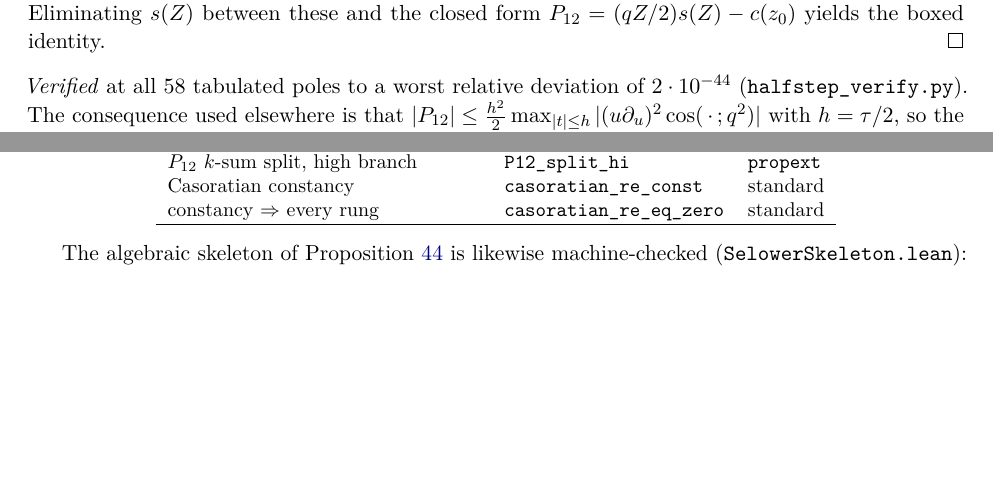
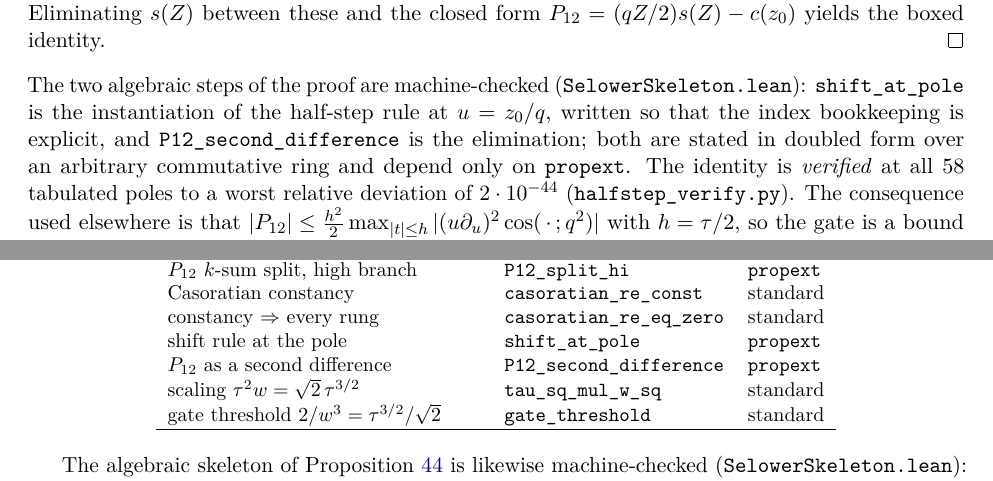
Before and after one commit to ElVec1o/pythagorean-reflection-sequence, a LaTeX paper (paper/journal/paper2.tex): two parts of pages 30 and 33 of 35, joined at a grey line, cut so that both start at the same text, the shorter picture padded with empty space. Compiled offline with pdfLaTeX.

Commit message:
lean: shift_at_pole, P12_second_difference, scaling identities; p2 cites them
Four more checked statements, all pure algebra over a commutative ring, all stated in
doubled form so no division occurs and no characteristic hypothesis is needed:

- shift_at_pole: the half-step rule instantiated at u = z0/q, with the index
  bookkeeping written out. Depends only on propext.
- P12_second_difference: the elimination giving 2 P12 = -(c(z0) + c(z0/q)).
  Depends only on propext.
- tau_sq_mul_w_sq and gate_threshold: the scaling backbone w^2 tau = 2 behind every
  tau^{3/2} in the paper, in squared form so no fractional power appears.

paper2 now cites all four, and the machine-verification table lists them with their
axiom sets.

```diff
--- a/paper/journal/paper2.tex
+++ b/paper/journal/paper2.tex
@@ -1898,7 +1898,12 @@ Proposition~\ref{prop:selower}'s pole reduction gives $q^{3/2}s(z_0)s(Z)=1$. Eli
 between these and the closed form $P_{12}=(qZ/2)s(Z)-c(z_0)$ yields the boxed identity.
 \end{proof}
 
-\noindent\emph{Verified} at all $58$ tabulated poles to a worst relative deviation of
+\noindent The two algebraic steps of the proof are machine-checked
+(\texttt{SelowerSkeleton.lean}): \texttt{shift\_at\_pole} is the instantiation of the half-step rule
+at $u=z_0/q$, written so that the index bookkeeping is explicit, and
+\texttt{P12\_second\_difference} is the elimination; both are stated in doubled form over an
+arbitrary commutative ring and depend only on \texttt{propext}. The identity is
+\emph{verified} at all $58$ tabulated poles to a worst relative deviation of
 $2\cdot10^{-44}$ (\texttt{halfstep\_verify.py}). The consequence used elsewhere is that
 $|P_{12}|\le\tfrac{h^2}{2}\max_{|t|\le h}|(u\partial_u)^2\cos(\,\cdot\,;q^2)|$ with $h=\tau/2$, so
 the gate is a bound on a second derivative on a window of width $\tau$, not an asymptotic
@@ -2101,6 +2106,10 @@ $P_{12}$ $k$-sum split, low branch & \texttt{P12\_split\_lo} & \texttt{propext}\
 $P_{12}$ $k$-sum split, high branch & \texttt{P12\_split\_hi} & \texttt{propext}\\
 Casoratian constancy & \texttt{casoratian\_re\_const} & standard\\
 constancy $\Rightarrow$ every rung & \texttt{casoratian\_re\_eq\_zero} & standard\\
+shift rule at the pole & \texttt{shift\_at\_pole} & \texttt{propext}\\
+$P_{12}$ as a second difference & \texttt{P12\_second\_difference} & \texttt{propext}\\
+scaling $\tau^2w=\sqrt2\,\tau^{3/2}$ & \texttt{tau\_sq\_mul\_w\_sq} & standard\\
+gate threshold $2/w^3=\tau^{3/2}/\sqrt2$ & \texttt{gate\_threshold} & standard\\
 \hline
 \end{tabular}
 \end{center}
```
Also changed, not shown: paper/journal/paper2.pdf, 1 other file.
